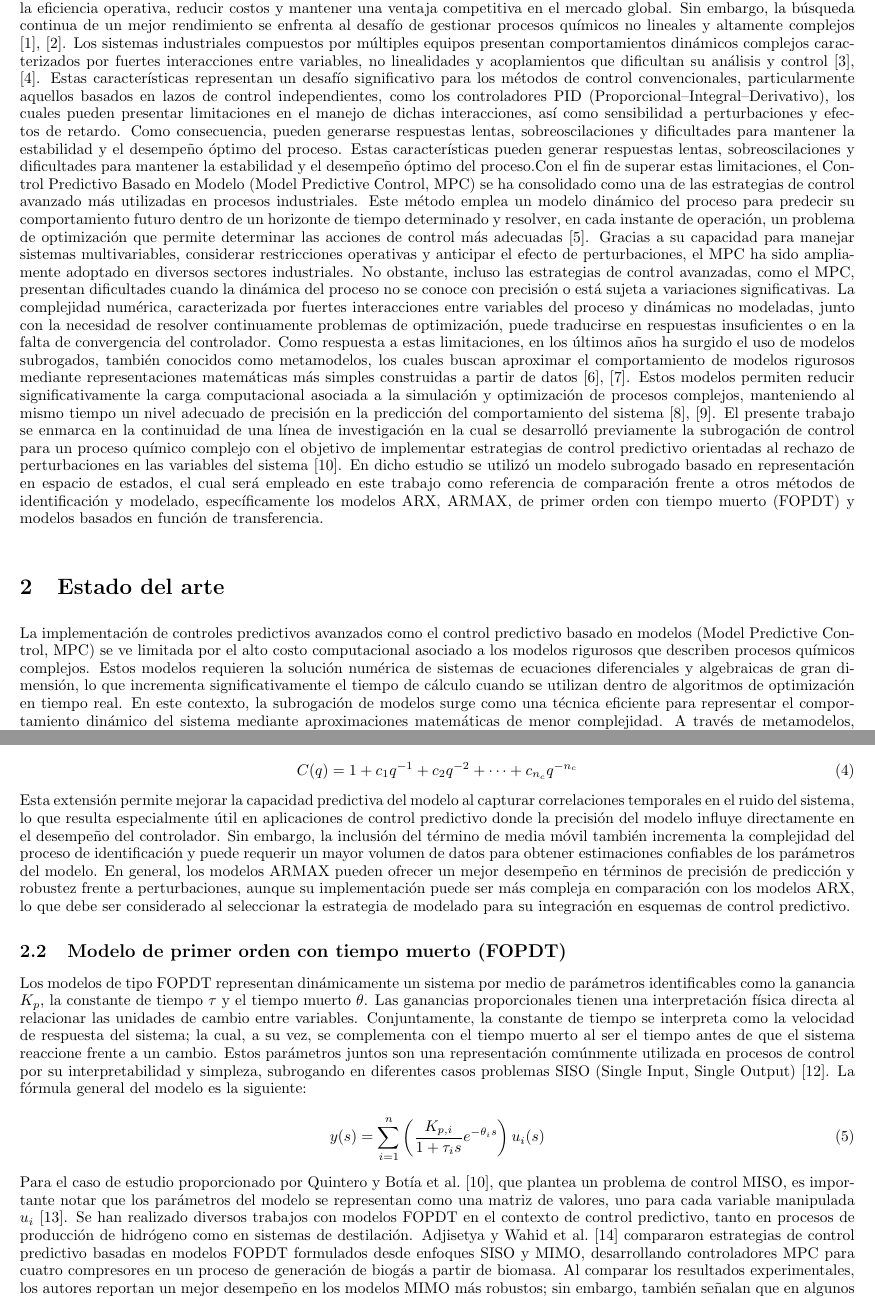
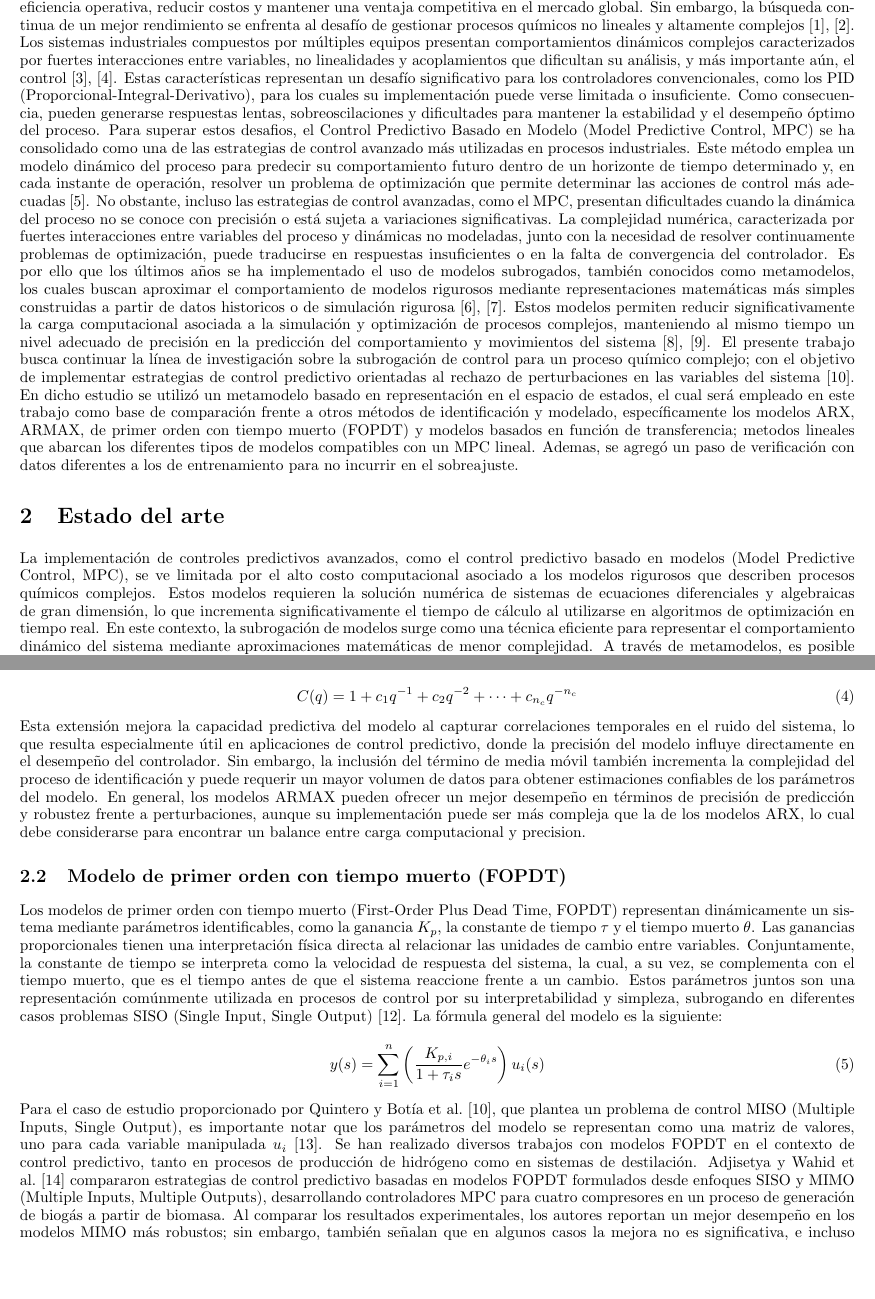
Before and after one commit to Apaez30/Tesis, a LaTeX document (report.tex, which reads sections/estado_del_arte.tex, sections/introduccion.tex): two parts of pages 1 and 2 of 20, joined at a grey line, cut so that both start at the same text, the shorter picture padded with empty space. Compiled offline with pdfLaTeX.

Commit message:
Add project files

```diff
--- a/sections/estado_del_arte.tex
+++ b/sections/estado_del_arte.tex
@@ -1,6 +1,6 @@
 \section{Estado del arte}
 
-La implementación de controles predictivos avanzados como el control predictivo basado en modelos (Model Predictive Control, MPC) se ve limitada por el alto costo computacional asociado a los modelos rigurosos que describen procesos químicos complejos. Estos modelos requieren la solución numérica de sistemas de ecuaciones diferenciales y algebraicas de gran dimensión, lo que incrementa significativamente el tiempo de cálculo cuando se utilizan dentro de algoritmos de optimización en tiempo real. En este contexto, la subrogación de modelos surge como una técnica eficiente para representar el comportamiento dinámico del sistema mediante aproximaciones matemáticas de menor complejidad. A través de metamodelos, es posible establecer relaciones entre variables de entrada y salida con el objetivo de mantener la integridad del control mientras se reduce la carga computacional \cite{ref6}. Diversos estudios han explorado la subrogación de modelos con el propósito de integrarlos en sistemas de control predictivo aplicados a procesos químicos complejos, incluyendo sistemas de separación por destilación.
+La implementación de controles predictivos avanzados, como el control predictivo basado en modelos (Model Predictive Control, MPC), se ve limitada por el alto costo computacional asociado a los modelos rigurosos que describen procesos químicos complejos. Estos modelos requieren la solución numérica de sistemas de ecuaciones diferenciales y algebraicas de gran dimensión, lo que incrementa significativamente el tiempo de cálculo al utilizarse en algoritmos de optimización en tiempo real. En este contexto, la subrogación de modelos surge como una técnica eficiente para representar el comportamiento dinámico del sistema mediante aproximaciones matemáticas de menor complejidad. A través de metamodelos, es posible establecer relaciones entre variables de entrada y salida con el objetivo de mantener la integridad del control mientras se reduce la carga computacional \cite{ref6}. Diversos estudios han explorado la subrogación de modelos con el propósito de integrarlos en sistemas de control predictivo aplicados a procesos químicos complejos, incluyendo sistemas de separación por destilación.
 
 \subsection{Modelos ARX y ARMAX}
 
@@ -28,11 +28,10 @@ C(q) = 1 + c_1 q^{-1} + c_2 q^{-2} + \cdots + c_{n_c} q^{-n_c}
 \label{eq:armax_C}
 \end{equation}
 
-Esta extensión permite mejorar la capacidad predictiva del modelo al capturar correlaciones temporales en el ruido del sistema, lo que resulta especialmente útil en aplicaciones de control predictivo donde la precisión del modelo influye directamente en el desempeño del controlador. Sin embargo, la inclusión del término de media móvil también incrementa la complejidad del proceso de identificación y puede requerir un mayor volumen de datos para obtener estimaciones confiables de los parámetros del modelo. En general, los modelos ARMAX pueden ofrecer un mejor desempeño en términos de precisión de predicción y robustez frente a perturbaciones, aunque su implementación puede ser más compleja en comparación con los modelos ARX, lo que debe ser considerado al seleccionar la estrategia de modelado para su integración en esquemas de control predictivo.
-
+Esta extensión mejora la capacidad predictiva del modelo al capturar correlaciones temporales en el ruido del sistema, lo que resulta especialmente útil en aplicaciones de control predictivo, donde la precisión del modelo influye directamente en el desempeño del controlador. Sin embargo, la inclusión del término de media móvil también incrementa la complejidad del proceso de identificación y puede requerir un mayor volumen de datos para obtener estimaciones confiables de los parámetros del modelo. En general, los modelos ARMAX pueden ofrecer un mejor desempeño en términos de precisión de predicción y robustez frente a perturbaciones, aunque su implementación puede ser más compleja que la de los modelos ARX, lo cual debe considerarse para encontrar un balance entre carga computacional y precision.
 \subsection{Modelo de primer orden con tiempo muerto (FOPDT)}
 
-Los modelos de tipo FOPDT representan dinámicamente un sistema por medio de parámetros identificables como la ganancia $K_p$, la constante de tiempo $\tau$ y el tiempo muerto $\theta$. Las ganancias proporcionales tienen una interpretación física directa al relacionar las unidades de cambio entre variables. Conjuntamente, la constante de tiempo se interpreta como la velocidad de respuesta del sistema; la cual, a su vez, se complementa con el tiempo muerto al ser el tiempo antes de que el sistema reaccione frente a un cambio. Estos parámetros juntos son una representación comúnmente utilizada en procesos de control por su interpretabilidad y simpleza, subrogando en diferentes casos problemas SISO (Single Input, Single Output) \cite{ref16}. La fórmula general del modelo es la siguiente:
+Los modelos de primer orden con tiempo muerto (First-Order Plus Dead Time, FOPDT) representan dinámicamente un sistema mediante parámetros identificables, como la ganancia $K_p$, la constante de tiempo $\tau$ y el tiempo muerto $\theta$. Las ganancias proporcionales tienen una interpretación física directa al relacionar las unidades de cambio entre variables. Conjuntamente, la constante de tiempo se interpreta como la velocidad de respuesta del sistema, la cual, a su vez, se complementa con el tiempo muerto, que es el tiempo antes de que el sistema reaccione frente a un cambio. Estos parámetros juntos son una representación comúnmente utilizada en procesos de control por su interpretabilidad y simpleza, subrogando en diferentes casos problemas SISO (Single Input, Single Output) \cite{ref16}. La fórmula general del modelo es la siguiente:
 
 \begin{equation}
 y(s) =
@@ -45,7 +44,7 @@ u_i(s)
 \label{eq:fopdt}
 \end{equation}
 
-Para el caso de estudio proporcionado por Quintero y Botía et al.~\cite{ref10}, que plantea un problema de control MISO, es importante notar que los parámetros del modelo se representan como una matriz de valores, uno para cada variable manipulada $u_i$ \cite{ref17}. Se han realizado diversos trabajos con modelos FOPDT en el contexto de control predictivo, tanto en procesos de producción de hidrógeno como en sistemas de destilación. Adjisetya y Wahid et al.~\cite{ref18} compararon estrategias de control predictivo basadas en modelos FOPDT formulados desde enfoques SISO y MIMO, desarrollando controladores MPC para cuatro compresores en un proceso de generación de biogás a partir de biomasa. Al comparar los resultados experimentales, los autores reportan un mejor desempeño en los modelos MIMO más robustos; sin embargo, también señalan que en algunos casos la mejora no es significativa, e incluso que modelos con menor número de variables pueden presentar mejores respuestas. En un caso más cercano al presente estudio, Setiawan y Alifah et al.~\cite{ref19} realizaron una comparación entre un MPC no lineal basado en redes neuronales y un MPC lineal basado en modelos FOPDT, aplicado a un proceso de destilación criogénica de gas natural licuado. Los autores identificaron dificultades en el modelo no lineal debido a discrepancias entre los valores de planta y del modelo. Solo tras modificar la función de costo del MPC, el modelo basado en redes neuronales logró superar el desempeño del modelo FOPDT.Estos resultados sugieren que, aunque los modelos FOPDT pueden ser adecuados para representar sistemas con comportamiento predominantemente lineal o con dinámicas moderadamente complejas, su desempeño puede verse limitado en presencia de no linealidades significativas o fuertes interacciones entre variables. Por lo tanto, es fundamental evaluar cuidadosamente la aplicabilidad de estos modelos en función de las características dinámicas del proceso y de los requerimientos específicos del esquema de control predictivo a implementar.
+Para el caso de estudio proporcionado por Quintero y Botía et al.~\cite{ref10}, que plantea un problema de control MISO (Multiple Inputs, Single Output), es importante notar que los parámetros del modelo se representan como una matriz de valores, uno para cada variable manipulada $u_i$ \cite{ref17}. Se han realizado diversos trabajos con modelos FOPDT en el contexto de control predictivo, tanto en procesos de producción de hidrógeno como en sistemas de destilación. Adjisetya y Wahid et al.~\cite{ref18} compararon estrategias de control predictivo basadas en modelos FOPDT formulados desde enfoques SISO y MIMO (Multiple Inputs, Multiple Outputs), desarrollando controladores MPC para cuatro compresores en un proceso de generación de biogás a partir de biomasa. Al comparar los resultados experimentales, los autores reportan un mejor desempeño en los modelos MIMO más robustos; sin embargo, también señalan que en algunos casos la mejora no es significativa, e incluso que modelos con menor número de variables pueden presentar mejores respuestas. En un caso más cercano al presente estudio, Setiawan y Alifah et al.~\cite{ref19} realizaron una comparación entre un MPC no lineal basado en redes neuronales y un MPC lineal basado en modelos FOPDT, aplicado a un proceso de destilación criogénica de gas natural licuado. Los autores identificaron dificultades en el modelo no lineal debido a discrepancias entre los valores de planta y del modelo. Solo tras modificar la función de costo del MPC, el modelo basado en redes neuronales superó el desempeño del modelo FOPDT.Estos resultados sugieren que, aunque los modelos FOPDT pueden ser adecuados para representar sistemas con comportamiento predominantemente lineal o con dinámicas moderadamente complejas, su desempeño puede verse limitado en presencia de no linealidades significativas o fuertes interacciones entre variables. Por lo tanto, es fundamental evaluar cuidadosamente la aplicabilidad de estos modelos en función de las características dinámicas del proceso y de los requerimientos específicos del esquema de control predictivo a implementar.
 
 \subsection{Modelo de función de transferencia identificable}
 
--- a/sections/introduccion.tex
+++ b/sections/introduccion.tex
@@ -1,3 +1,3 @@
 \section{Introducción}
 
-La optimización de procesos es fundamental en la industria química, debido a que constituye un factor clave para mejorar la eficiencia operativa, reducir costos y mantener una ventaja competitiva en el mercado global. Sin embargo, la búsqueda continua de un mejor rendimiento se enfrenta al desafío de gestionar procesos químicos no lineales y altamente complejos \cite{ref1, ref2}. Los sistemas industriales compuestos por múltiples equipos presentan comportamientos dinámicos complejos caracterizados por fuertes interacciones entre variables, no linealidades y acoplamientos que dificultan su análisis y control \cite{ref3, ref4}. Estas características representan un desafío significativo para los métodos de control convencionales, particularmente aquellos basados en lazos de control independientes, como los controladores PID (Proporcional–Integral–Derivativo), los cuales pueden presentar limitaciones en el manejo de dichas interacciones, así como sensibilidad a perturbaciones y efectos de retardo. Como consecuencia, pueden generarse respuestas lentas, sobreoscilaciones y dificultades para mantener la estabilidad y el desempeño óptimo del proceso. Estas características pueden generar respuestas lentas, sobreoscilaciones y dificultades para mantener la estabilidad y el desempeño óptimo del proceso.Con el fin de superar estas limitaciones, el Control Predictivo Basado en Modelo (Model Predictive Control, MPC) se ha consolidado como una de las estrategias de control avanzado más utilizadas en procesos industriales. Este método emplea un modelo dinámico del proceso para predecir su comportamiento futuro dentro de un horizonte de tiempo determinado y resolver, en cada instante de operación, un problema de optimización que permite determinar las acciones de control más adecuadas \cite{ref5}. Gracias a su capacidad para manejar sistemas multivariables, considerar restricciones operativas y anticipar el efecto de perturbaciones, el MPC ha sido ampliamente adoptado en diversos sectores industriales. No obstante, incluso las estrategias de control avanzadas, como el MPC, presentan dificultades cuando la dinámica del proceso no se conoce con precisión o está sujeta a variaciones significativas. La complejidad numérica, caracterizada por fuertes interacciones entre variables del proceso y dinámicas no modeladas, junto con la necesidad de resolver continuamente problemas de optimización, puede traducirse en respuestas insuficientes o en la falta de convergencia del controlador. Como respuesta a estas limitaciones, en los últimos años ha surgido el uso de modelos subrogados, también conocidos como metamodelos, los cuales buscan aproximar el comportamiento de modelos rigurosos mediante representaciones matemáticas más simples construidas a partir de datos \cite{ref6, ref7}. Estos modelos permiten reducir significativamente la carga computacional asociada a la simulación y optimización de procesos complejos, manteniendo al mismo tiempo un nivel adecuado de precisión en la predicción del comportamiento del sistema \cite{ref8, ref9}. El presente trabajo se enmarca en la continuidad de una línea de investigación en la cual se desarrolló previamente la subrogación de control para un proceso químico complejo con el objetivo de implementar estrategias de control predictivo orientadas al rechazo de perturbaciones en las variables del sistema \cite{ref10}. En dicho estudio se utilizó un modelo subrogado basado en representación en espacio de estados, el cual será empleado en este trabajo como referencia de comparación frente a otros métodos de identificación y modelado, específicamente los modelos ARX, ARMAX, de primer orden con tiempo muerto (FOPDT) y modelos basados en función de transferencia.
+La optimización de procesos es fundamental en la industria química, debido a que constituye un factor clave para mejorar la eficiencia operativa, reducir costos y mantener una ventaja competitiva en el mercado global. Sin embargo, la búsqueda continua de un mejor rendimiento se enfrenta al desafío de gestionar procesos químicos no lineales y altamente complejos \cite{ref1, ref2}. Los sistemas industriales compuestos por múltiples equipos presentan comportamientos dinámicos complejos caracterizados por fuertes interacciones entre variables, no linealidades y acoplamientos que dificultan su análisis, y más importante aún, el control \cite{ref3, ref4}. Estas características representan un desafío significativo para los controladores convencionales, como los PID (Proporcional-Integral-Derivativo), para los cuales su implementación puede verse limitada o insuficiente. Como consecuencia, pueden generarse respuestas lentas, sobreoscilaciones y dificultades para mantener la estabilidad y el desempeño óptimo del proceso. Para superar estos desafios, el Control Predictivo Basado en Modelo (Model Predictive Control, MPC) se ha consolidado como una de las estrategias de control avanzado más utilizadas en procesos industriales. Este método emplea un modelo dinámico del proceso para predecir su comportamiento futuro dentro de un horizonte de tiempo determinado y, en cada instante de operación, resolver un problema de optimización que permite determinar las acciones de control más adecuadas \cite{ref5}. No obstante, incluso las estrategias de control avanzadas, como el MPC, presentan dificultades cuando la dinámica del proceso no se conoce con precisión o está sujeta a variaciones significativas. La complejidad numérica, caracterizada por fuertes interacciones entre variables del proceso y dinámicas no modeladas, junto con la necesidad de resolver continuamente problemas de optimización, puede traducirse en respuestas insuficientes o en la falta de convergencia del controlador. Es por ello que los últimos años se ha implementado el uso de modelos subrogados, también conocidos como metamodelos, los cuales buscan aproximar el comportamiento de modelos rigurosos mediante representaciones matemáticas más simples construidas a partir de datos historicos o de simulación rigurosa \cite{ref6, ref7}. Estos modelos permiten reducir significativamente la carga computacional asociada a la simulación y optimización de procesos complejos, manteniendo al mismo tiempo un nivel adecuado de precisión en la predicción del comportamiento y movimientos del sistema \cite{ref8, ref9}. El presente trabajo busca continuar la línea de investigación sobre la subrogación de control para un proceso químico complejo; con el objetivo de implementar estrategias de control predictivo orientadas al rechazo de perturbaciones en las variables del sistema \cite{ref10}. En dicho estudio se utilizó un metamodelo basado en representación en el espacio de estados, el cual será empleado en este trabajo como base de comparación frente a otros métodos de identificación y modelado, específicamente los modelos ARX, ARMAX, de primer orden con tiempo muerto (FOPDT) y modelos basados en función de transferencia; metodos lineales que abarcan los diferentes tipos de modelos compatibles con un MPC lineal. Ademas, se agregó un paso de verificación con datos diferentes a los de entrenamiento para no incurrir en el sobreajuste.
```
Also changed, not shown: report.tex (+0 -1 lines), report.pdf, sections/estado_del_arte.tex (15 more changed lines), 6 other files.
